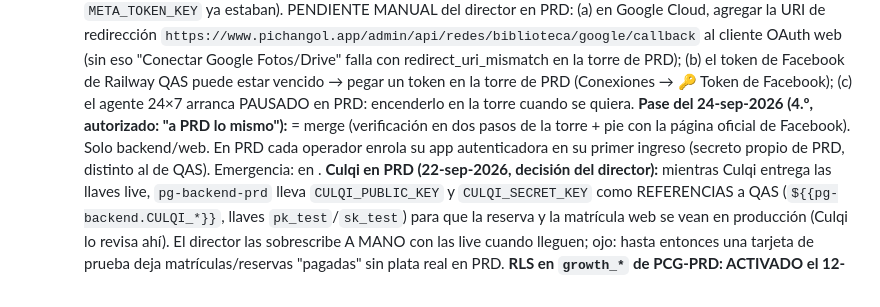
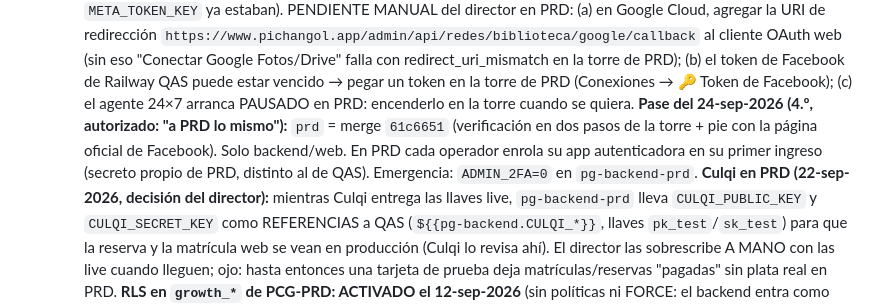
Before and after one commit to dcalagua/canchas-app-lima, a Markdown page: CLAUDE.md, the part around the change. Drawn GitHub-style.

Commit message:
Doc: corrige la nota del pase a PRD
Co-Authored-By: Claude Fable 5.1 <noreply@anthropic.com>
Claude-Session: https://claude.ai/code/session_017fg7ijXuZRX6jvFjZELf83

```diff
--- a/CLAUDE.md
+++ b/CLAUDE.md
@@ -1014,11 +1014,11 @@ off → redeploy inmediato en cada push). URL pública:
     Railway QAS puede estar vencido → pegar un token en la torre de PRD
     (Conexiones → 🔑 Token de Facebook); (c) el agente 24×7 arranca PAUSADO
     en PRD: encenderlo en la torre cuando se quiera.
-    **Pase del 24-sep-2026 (4.º, autorizado: "a PRD lo mismo"):**  =
-    merge  (verificación en dos pasos de la torre + pie con la
+    **Pase del 24-sep-2026 (4.º, autorizado: "a PRD lo mismo"):** `prd` =
+    merge `61c6651` (verificación en dos pasos de la torre + pie con la
     página oficial de Facebook). Solo backend/web. En PRD cada operador
     enrola su app autenticadora en su primer ingreso (secreto propio de PRD,
-    distinto al de QAS). Emergencia:  en .
+    distinto al de QAS). Emergencia: `ADMIN_2FA=0` en `pg-backend-prd`.
     **Culqi en PRD (22-sep-2026, decisión del director):** mientras Culqi
     entrega las llaves live, `pg-backend-prd` lleva `CULQI_PUBLIC_KEY` y
     `CULQI_SECRET_KEY` como REFERENCIAS a QAS (`${{pg-backend.CULQI_*}}`,
```
